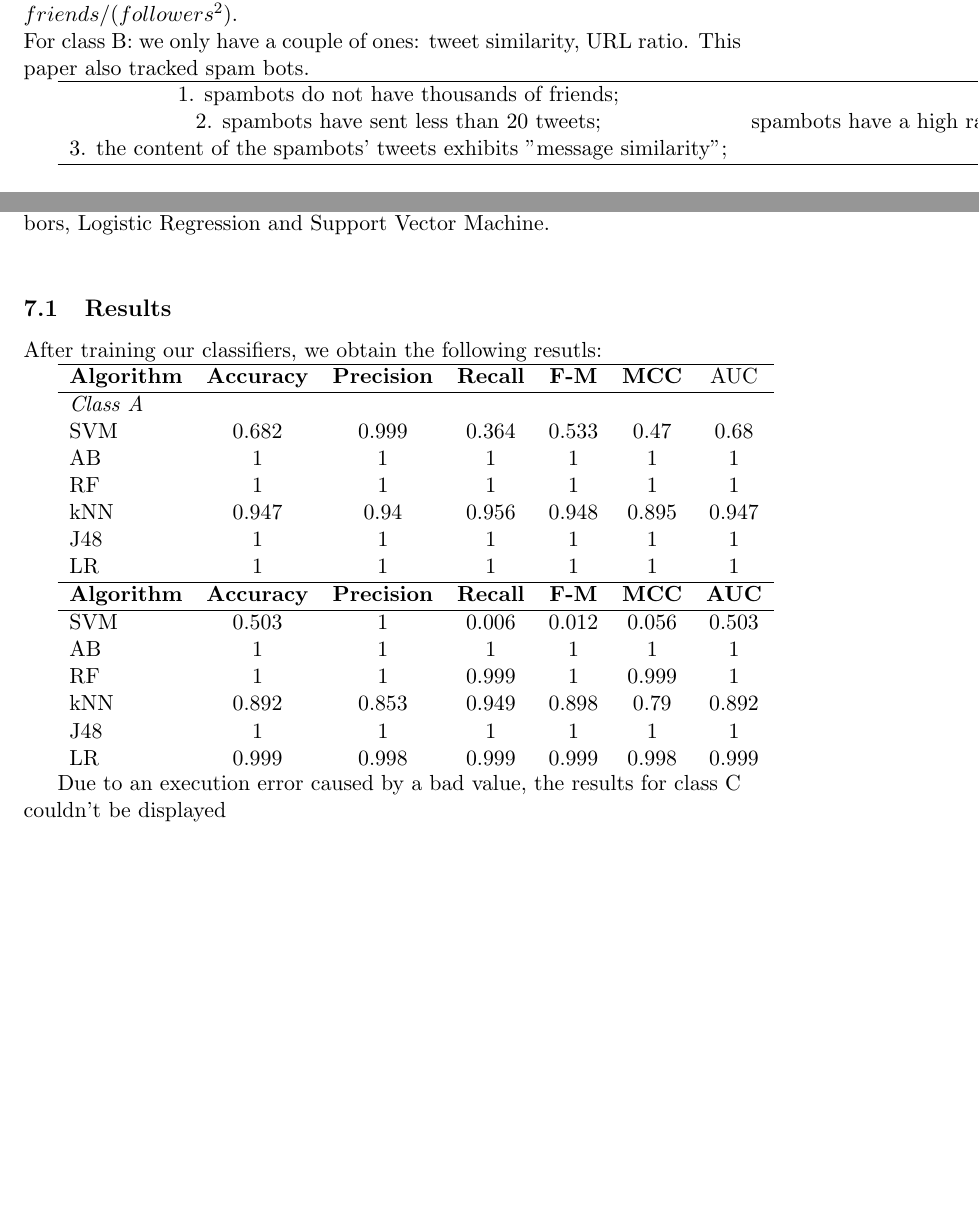
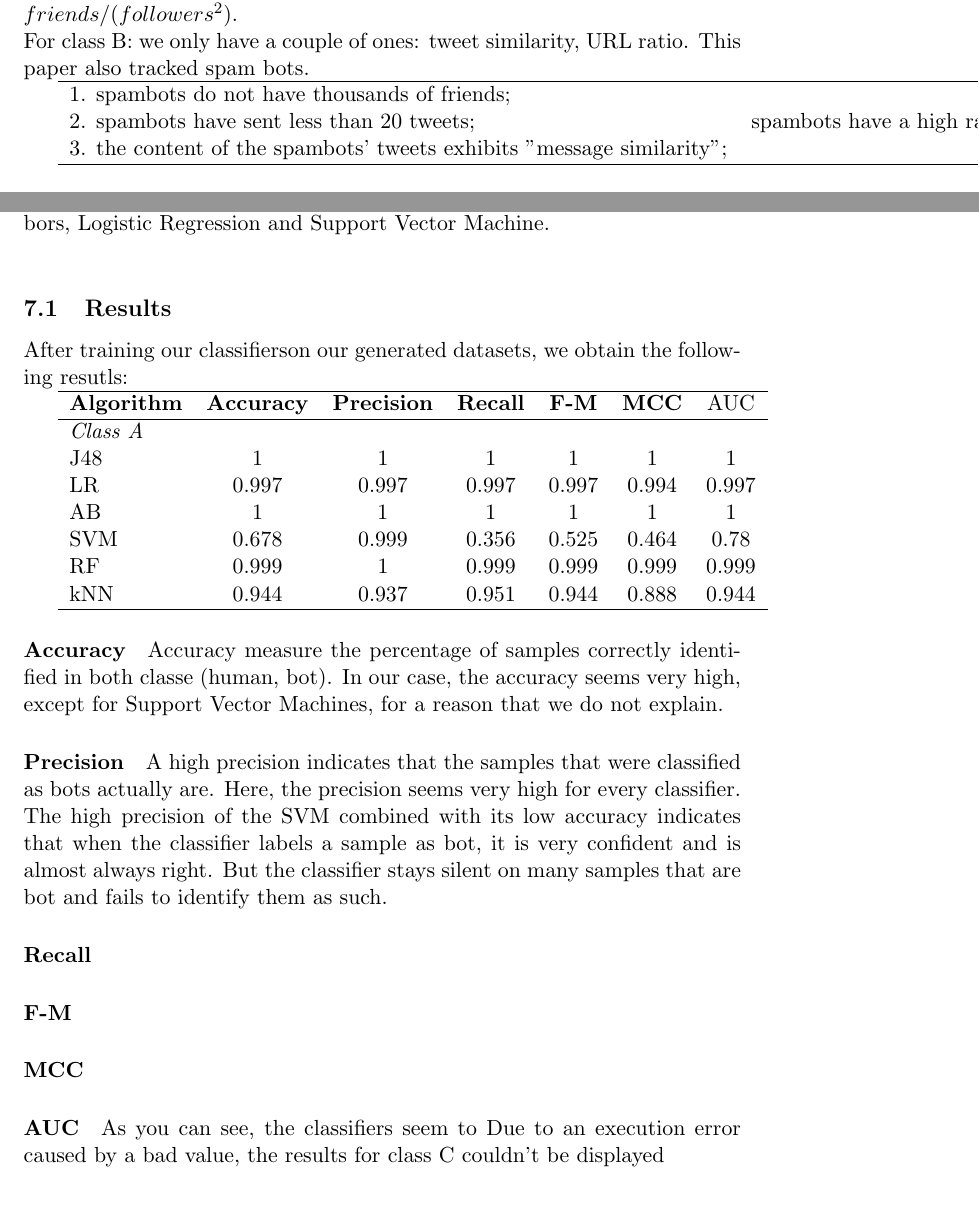
Before and after one commit to lnyaki/BigDataProject3, a LaTeX document (report/report.tex): two parts of pages 5 and 10 of 10 before the commit and two parts of pages 5 and 10 of 11 after it, joined at a grey line, cut so that both start at the same text, the shorter picture padded with empty space. Compiled offline with pdfLaTeX.

Commit message:
Vers la fin. Results

```diff
--- a/report/report.tex
+++ b/report/report.tex
@@ -77,7 +77,7 @@ Here you can see some of the best ones: number of friends, number of tweets, $fr
 For class B: we only have a couple of ones: tweet similarity, URL ratio.
 This paper also tracked spam bots.
 
-\begin{tabular}{cc}
+\begin{tabular}{lc}
 \hline
 1. spambots do not have thousands of friends; & spambots have a high ratio of tweets containing urls\\
 2. spambots have sent less than 20 tweets; & spambots have a high ratio between the total number of tweets from friends and the square of their total followers (lower ratio means legitimate user)\\
@@ -196,31 +196,39 @@ In \textit{Cresci et al.} the following 8 classifiers are proposed: Random Fores
 For the sake of simplicity, we decided to focus on the following classifiers:Random Forest,  Decision Tree, Adaptive Boosting, k-Nearest Neighbors, Logistic Regression and Support Vector Machine.\\
 
 \subsection{Results}
-After training our classifiers, we obtain the following resutls:
+After training our classifierson our generated datasets, we obtain the following resutls:
 
 \begin{tabular}{lcccccc}
 	\hline
 	\textbf{Algorithm} 	& \textbf{Accuracy} 	& \textbf{Precision} & \textbf{Recall} &\textbf{F-M} 	& \textbf{MCC} & AUC\\
 	\hline
 	\textit{Class A}\\
-	SVM	&	0.682	&	0.999	&	0.364	& 0.533 & 0.47 & 0.68\\
+
+	J48	&	1		&	1		&	1		& 1 	&	1	& 1   \\
+	LR	&	0.997	&	0.997	&	0.997	& 0.997 &	0.994 & 0.997  \\
 	AB	&	1		&	1		&	1		& 1 	&	1	& 1   \\
-	RF	&	1		&	1		&	1		& 1   	&	1	& 1  \\
-	kNN	&	0.947	&	0.94	&	0.956	& 0.948 & 0.895 & 0.947\\
-	J48	&	1		&	1		&	1		& 1 	&	1	& 1   \\
-	LR	&	1		&	1		&	1		& 1 	&	1	& 1   \\
+	SVM	&	0.678	&	0.999	&	0.356	& 0.525 & 0.464 & 0.78\\
+	RF	&	0.999	&	1		&	0.999	& 0.999	&	0.999	& 0.999 \\
+	kNN	&	0.944	&	0.937	&	0.951	& 0.944 & 0.888 & 0.944\\
+
 	\hline
-	\textbf{Algorithm} 	& \textbf{Accuracy} 	& \textbf{Precision} & \textbf{Recall} & \textbf{F-M} 	& \textbf{MCC} & \textbf{AUC}\\
-	\hline
-	SVM	&	0.503	&	1		&	0.006	& 0.012 &  0.056   & 0.503 \\
-	AB	&	1		&	1		&	1		& 1 	&	1		& 1   \\
-	RF	&	1		&	1		&	0.999	& 1   	&	0.999	& 1  	\\
-	kNN	&	0.892	&	0.853	&	0.949	& 0.898 &   0.79 	& 0.892 \\
-	J48	&	1		&	1		&	1		& 1 	&	1		& 1   	\\
-	LR	&	0.999	&	0.998	&	0.999	& 0.999 &	0.998	& 0.999   \\
-
 \end{tabular}
 
+	\paragraph{Accuracy}
+	Accuracy measure the percentage of samples correctly identified in both classe (human, bot). In our case, the accuracy seems very high, except for Support Vector Machines, for a reason that we do not explain.
+
+	\paragraph{Precision}
+	A high precision indicates that the samples that were classified as bots actually are. Here, the precision seems very high for every classifier. The high precision of the SVM combined with its low accuracy indicates that when the classifier labels a sample as bot, it is very confident and is almost always right. But the classifier stays silent on many samples that are bot and fails to identify them as such.
+
+	\paragraph{Recall}
+
+	\paragraph{F-M}
+
+	\paragraph{MCC}
+
+	\paragraph{AUC}
+
+	As you can see, the classifiers seem to
 	Due to an execution error caused by a bad value, the results for class C couldn't be displayed
 
 \section{Conclusion}
```
